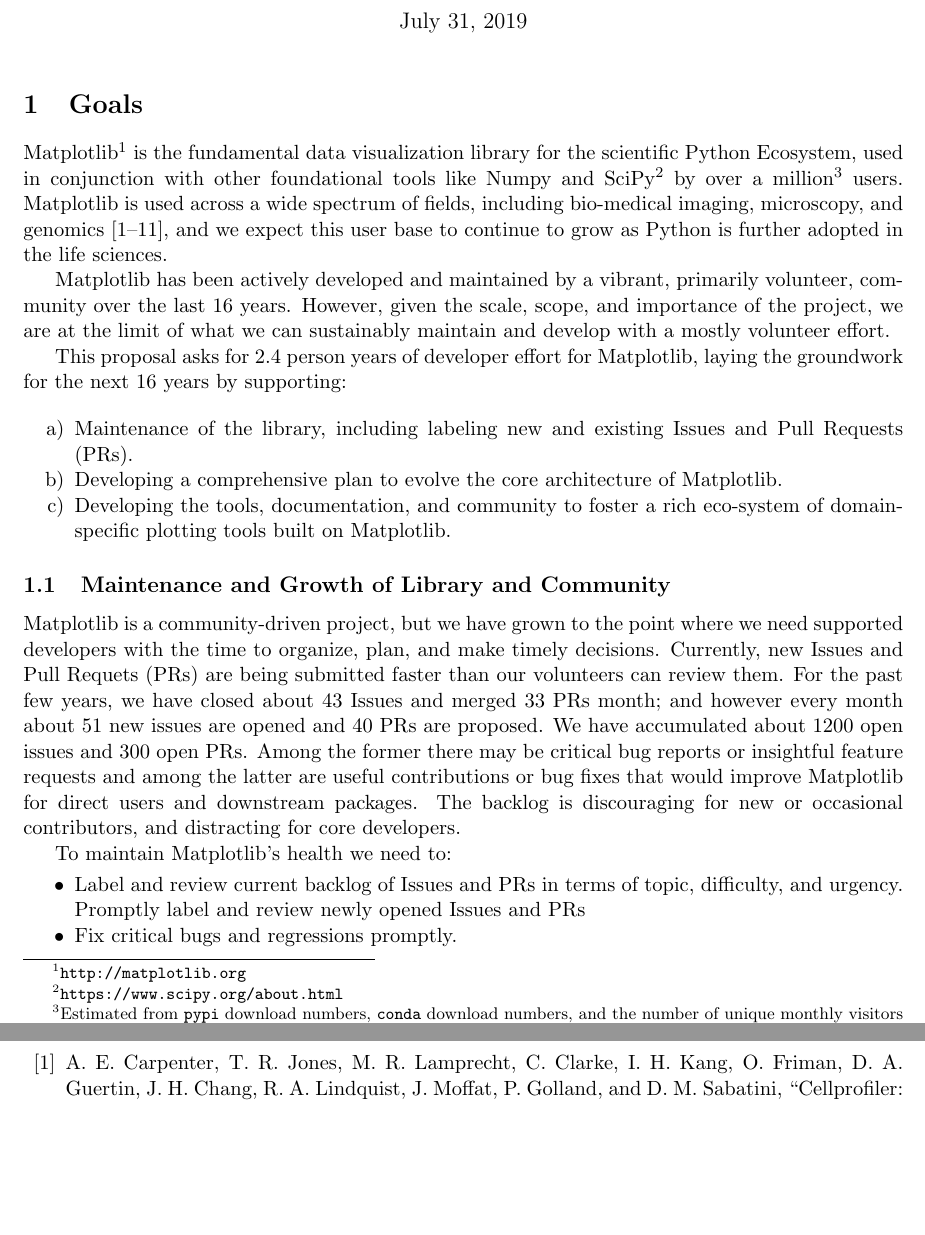
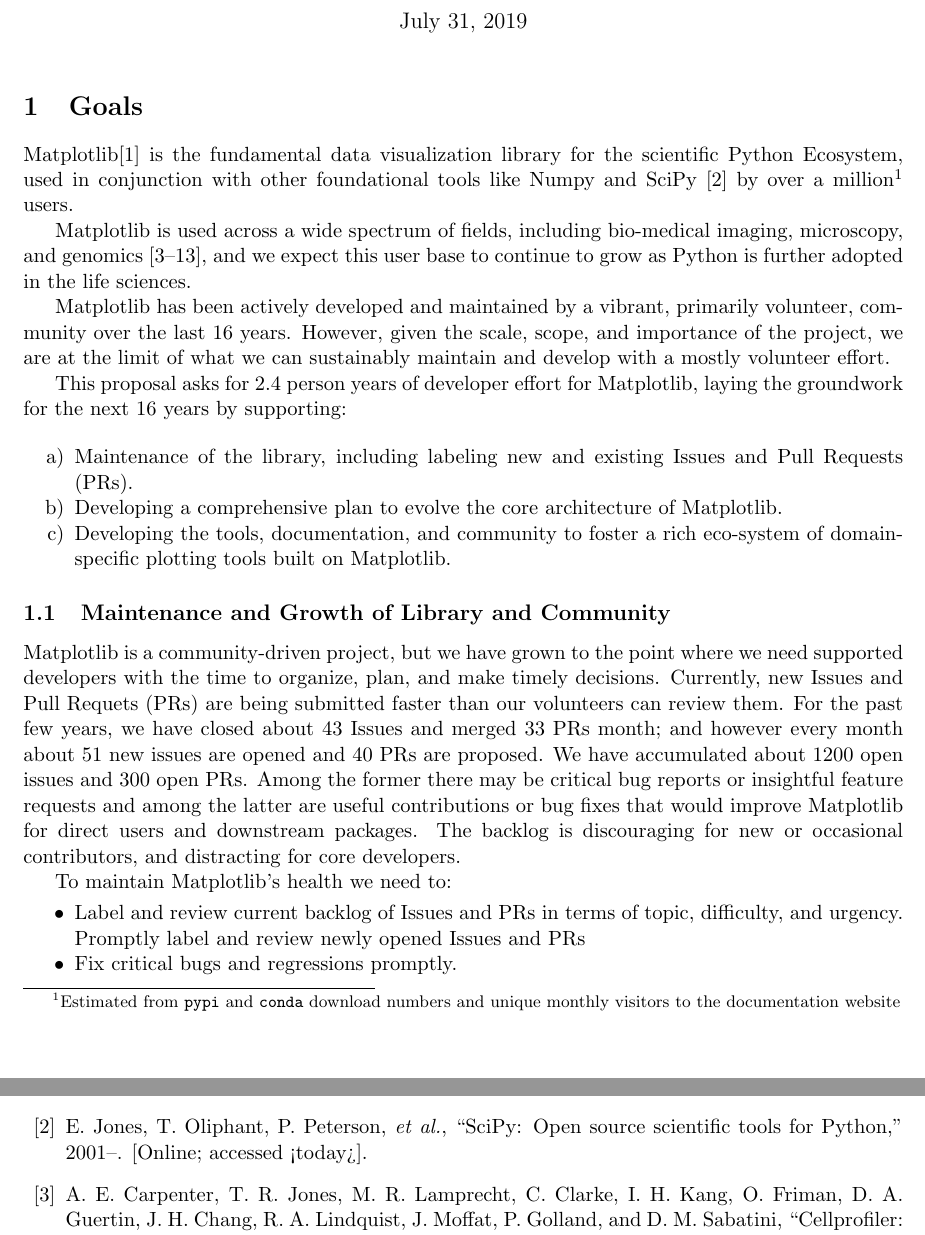
Before and after one commit to matplotlib/CZI_2019-07_mpl, a LaTeX document (CZI_mpl.tex, which reads biblo.bib): two parts of pages 1 and 6 of 6, joined at a grey line, cut so that both start at the same text, the shorter picture padded with empty space. Compiled offline with pdfLaTeX.

Commit message:
replaced footnotes with citations

```diff
--- a/CZI_mpl.tex
+++ b/CZI_mpl.tex
@@ -23,16 +23,14 @@
 
 \section{Goals}
 
-Matplotlib\footnote{\url{http://matplotlib.org}} is the fundamental
+Matplotlib\cite{Hunter:2007} is the fundamental
 data visualization library for the scientific Python Ecosystem, used
 in conjunction with other foundational tools like Numpy and
-SciPy\footnote{\url{https://www.scipy.org/about.html}} by over a
-million\footnote{Estimated from \texttt{pypi} download numbers,
-\texttt{conda} download numbers, and the number of unique monthly
-visitors to the documentation website} users.  Matplotlib is used
-across a wide spectrum of fields, including bio-medical imaging,
-microscopy, and genomics
-\cite{Carpenter2006,Wolf2018,10.7717/peerj.453,
+SciPy \cite{Jones2001} by over a
+million\footnote{Estimated from \texttt{pypi} and \texttt{conda} download numbers and unique monthly visitors to the documentation website} users.
+
+Matplotlib is used across a wide spectrum of fields, including bio-medical imaging,
+microscopy, and genomics \cite{Carpenter2006,Wolf2018,10.7717/peerj.453,
   Segata2011,10.1371/journal.pgen.1000695,HASHIMSHONY2012666,
   10.1093/bioinformatics/bts480,Carlile2014,Laganowsky2014,Jiangaac9462,
   10.3389/fninf.2014.00014}, and we expect this user base to continue
--- a/biblo.bib
+++ b/biblo.bib
@@ -449,3 +449,10 @@
                   its application to neuroimaging data provides a
                   versatile tool to study the brain.}
 }
+@Misc{Jones2001,
+  author =    {Eric Jones and Travis Oliphant and Pearu Peterson and others},
+  title =     {{SciPy}: Open source scientific tools for {Python}},
+  year =      {2001--},
+  url = "http://www.scipy.org/",
+  note = {[Online; accessed <today>]}
+}
```
